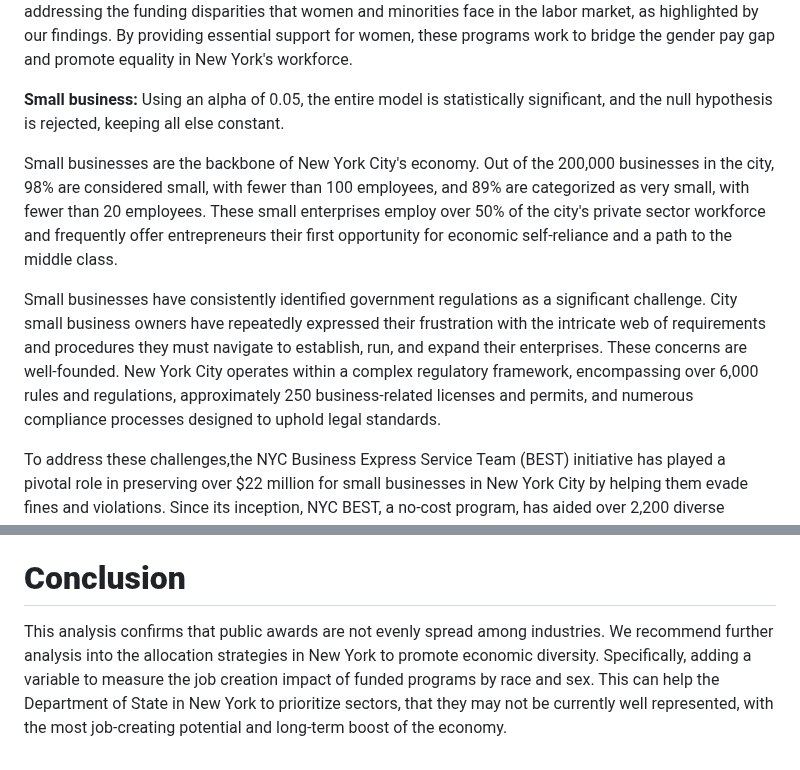
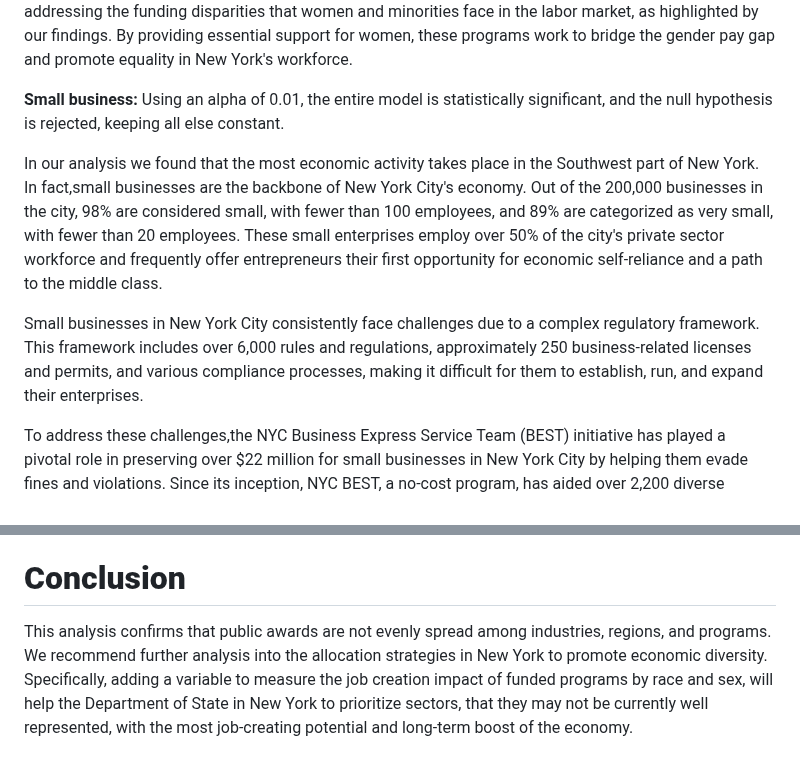
Before and after one commit to AGA-Datathon-2023/Data-Noobs, a Markdown page: README.md, 2 parts joined by grey strips. Drawn GitHub-style.

```diff
--- a/README.md
+++ b/README.md
@@ -113,11 +113,11 @@ Occupations that are both low-paying and heavily segregated by gender, such as e
 New York's Governor Hochul is committed to create more opportunities for women in the workforce. Starting in 2023, the Governor allocated $7 billion over four years to enhance affordable childcare access,raising the income eligibility threshold to 300% of the federal poverty level. This extends access to over half of New York's young children and broadens the options for childcare providers. In 2023, Governor Hochul launched a pioneering program offering 12 weeks of fully paid parental leave to over 10,000 unrepresented state employees for bonding with a child. These initiatives are a crucial step towards addressing the funding disparities that women and minorities face in the labor market, as highlighted by our findings. By providing essential support for women, these programs work to bridge the gender pay gap and promote equality in New York's workforce.
 
 **Small business:**
-Using an alpha of 0.05, the entire model is statistically significant, and the null hypothesis is rejected, keeping all else constant.
+Using an alpha of 0.01, the entire model is statistically significant, and the null hypothesis is rejected, keeping all else constant.
 
-Small businesses are the backbone of New York City's economy. Out of the 200,000 businesses in the city, 98% are considered small, with fewer than 100 employees, and 89% are categorized as very small, with fewer than 20 employees. These small enterprises employ over 50% of the city's private sector workforce and frequently offer entrepreneurs their first opportunity for economic self-reliance and a path to the middle class.
+In our analysis we found that the most economic activity takes place in the Southwest part of New York. In fact,small businesses are the backbone of New York City's economy. Out of the 200,000 businesses in the city, 98% are considered small, with fewer than 100 employees, and 89% are categorized as very small, with fewer than 20 employees. These small enterprises employ over 50% of the city's private sector workforce and frequently offer entrepreneurs their first opportunity for economic self-reliance and a path to the middle class.
 
-Small businesses have consistently identified government regulations as a significant challenge. City small business owners have repeatedly expressed their frustration with the intricate web of requirements and procedures they must navigate to establish, run, and expand their enterprises. These concerns are well-founded. New York City operates within a complex regulatory framework, encompassing over 6,000 rules and regulations, approximately 250 business-related licenses and permits, and numerous compliance processes designed to uphold legal standards.
+Small businesses in New York City consistently face challenges due to a complex regulatory framework. This framework includes over 6,000 rules and regulations, approximately 250 business-related licenses and permits, and various compliance processes, making it difficult for them to establish, run, and expand their enterprises.
 
 To address these challenges,the NYC Business Express Service Team (BEST) initiative has played a pivotal role in preserving over $22 million for small businesses in New York City by helping them evade fines and violations. Since its inception, NYC BEST, a no-cost program, has aided over 2,200 diverse businesses throughout the five boroughs. It provides personalized expert guidance, allowing business owners to effectively address or prevent fines and violations, streamline their interactions with the city government's rules and regulations, and expedite the permit and licensing procedures while also saving time and money.
 
@@ -131,4 +131,4 @@ Limitation include the outliers that need to be removed. The findings are not su
 
 # **Conclusion**
 
-This analysis confirms that public awards are not evenly spread among industries. We recommend further analysis into the allocation strategies in New York to promote economic diversity. Specifically, adding a variable to measure the job creation impact of funded programs by race and sex. This can help the Department of State in New York to prioritize sectors, that they may not be currently well represented, with the most job-creating potential and long-term boost of the economy.
+This analysis confirms that public awards are not evenly spread among industries, regions, and programs. We recommend further analysis into the allocation strategies in New York to promote economic diversity. Specifically, adding a variable to measure the job creation impact of funded programs by race and sex, will help the Department of State in New York to prioritize sectors, that they may not be currently well represented, with the most job-creating potential and long-term boost of the economy.
```
